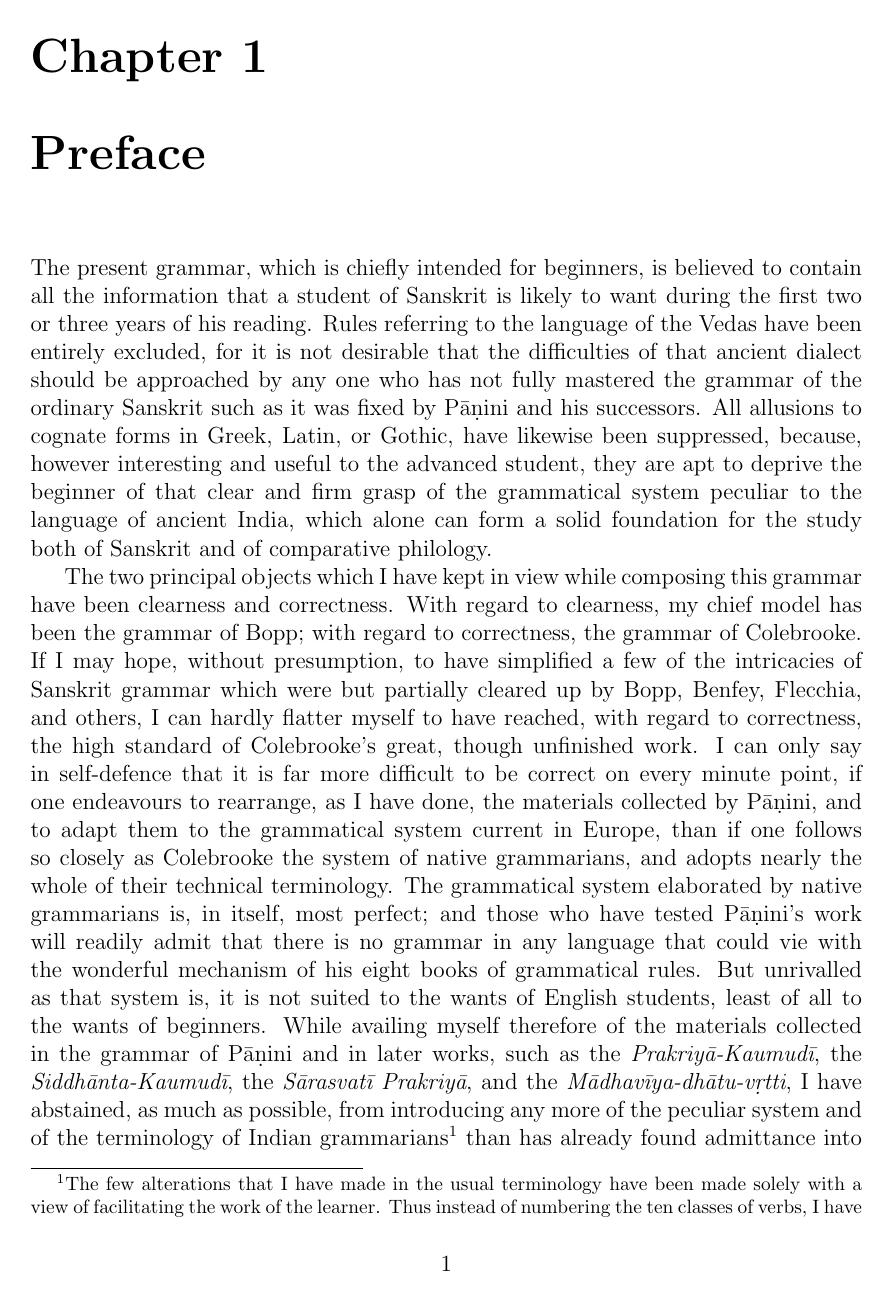
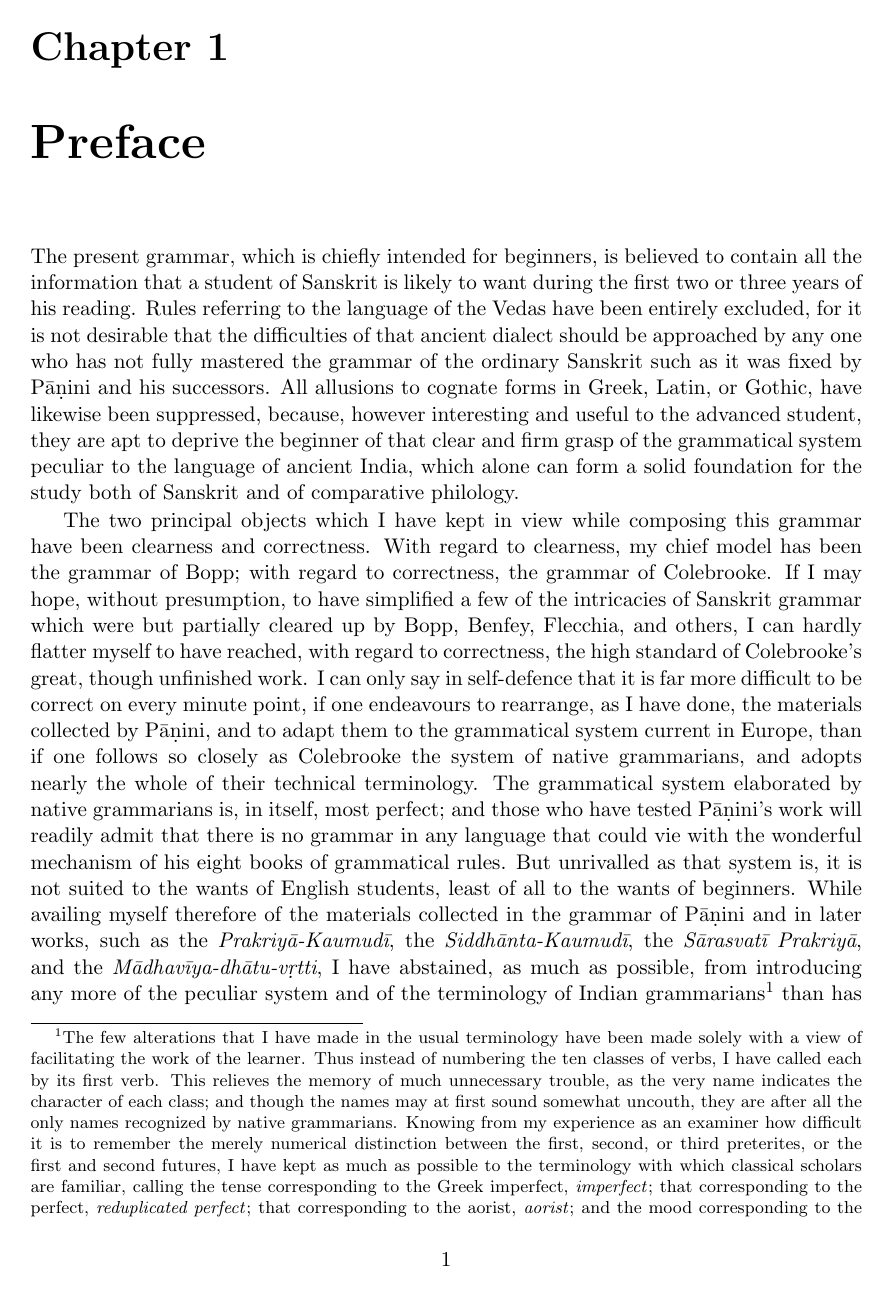
Before and after one commit to anthonyrobson/mullertex, a LaTeX thesis (main.tex): page 1 of 12 before the commit and page 1 of 10 after it. Compiled offline with pdfLaTeX.

Commit message:
Add compliance for Auctex

```diff
--- a/main.tex
+++ b/main.tex
@@ -1,6 +1,7 @@
-\documentclass[12pt]{book}
+\documentclass[11pt]{book}
 
 % Page size and margins
+% TODO. Sort page margins, etc.
 \usepackage[
   paperwidth=216mm,
   paperheight=343mm,
```
Also changed, not shown: main.pdf, main.tex (5 more changed lines), 2 other files.
